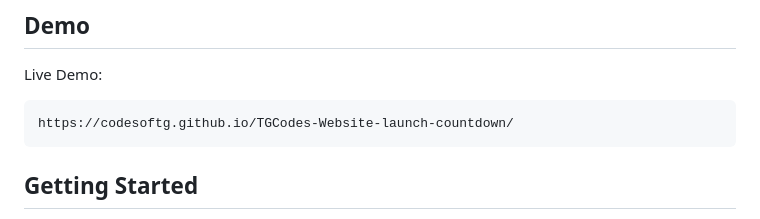
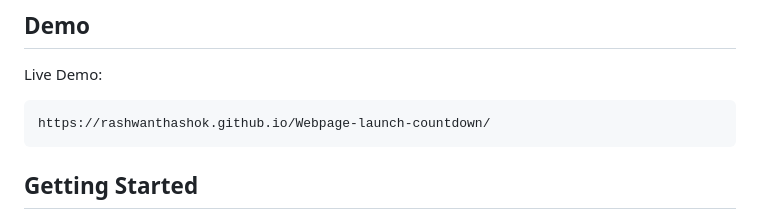
Before and after one commit to rashwanthashok/Webpage-launch-countdown, a Markdown page: README.md, the part around the change. Rendered like a GitHub page.

```diff
--- a/README.md
+++ b/README.md
@@ -18,7 +18,7 @@ Rashwanth-Website is a launch countdown site with a visually appealing design, c
 
 Live Demo:
 
-    https://codesoftg.github.io/TGCodes-Website-launch-countdown/
+    https://rashwanthashok.github.io/Webpage-launch-countdown/
 ## Getting Started
 
 To get started with the Rashwanth-Website launch countdown, follow these steps:
```
